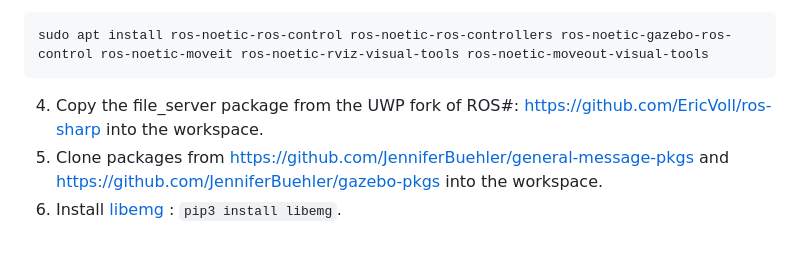
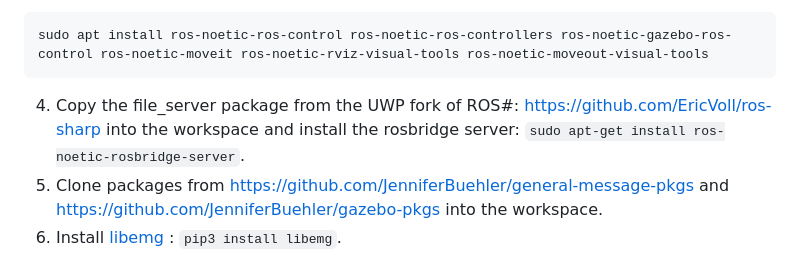
Before and after one commit to armlabstanford/proact, a Markdown page: README.md, the part around the change. Drawn GitHub-style.

````diff
--- a/README.md
+++ b/README.md
@@ -34,7 +34,7 @@ Connect the Linux computer running ROS, Windows computer running Unity, HoloLens
 ```
 sudo apt install ros-noetic-ros-control ros-noetic-ros-controllers ros-noetic-gazebo-ros-control ros-noetic-moveit ros-noetic-rviz-visual-tools ros-noetic-moveout-visual-tools
 ```
-4. Copy the file_server package from the UWP fork of ROS#: https://github.com/EricVoll/ros-sharp into the workspace.
+4. Copy the file_server package from the UWP fork of ROS#: https://github.com/EricVoll/ros-sharp into the workspace and install the rosbridge server: `sudo apt-get install ros-noetic-rosbridge-server`.
 5. Clone packages from https://github.com/JenniferBuehler/general-message-pkgs and https://github.com/JenniferBuehler/gazebo-pkgs into the workspace.
 6. Install [libemg](https://libemg.github.io/libemg/index.html) : `pip3 install libemg`.
 7. Clone [libemg-ros](https://github.com/armlabstanford/libemg-ros/tree/main) into the catkin workspace.
````
